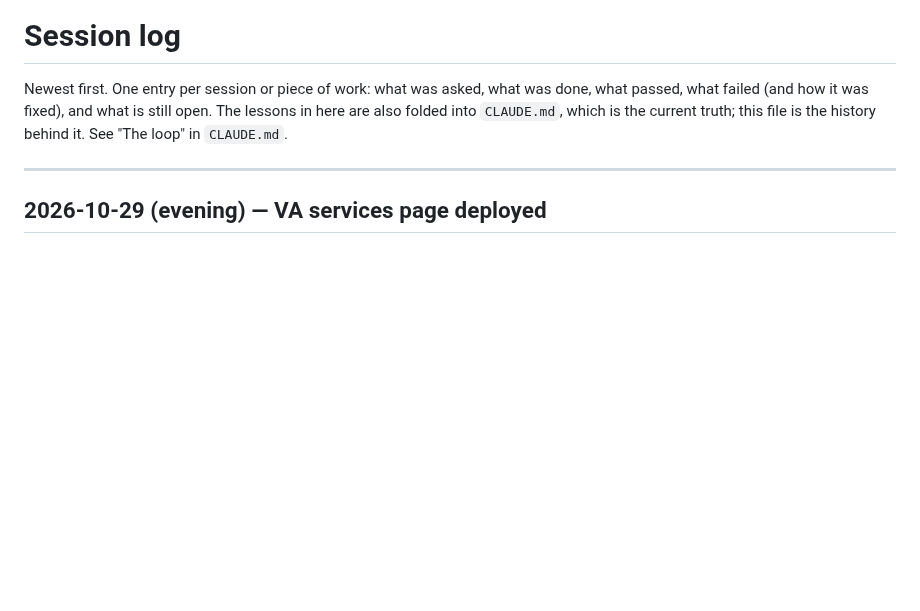
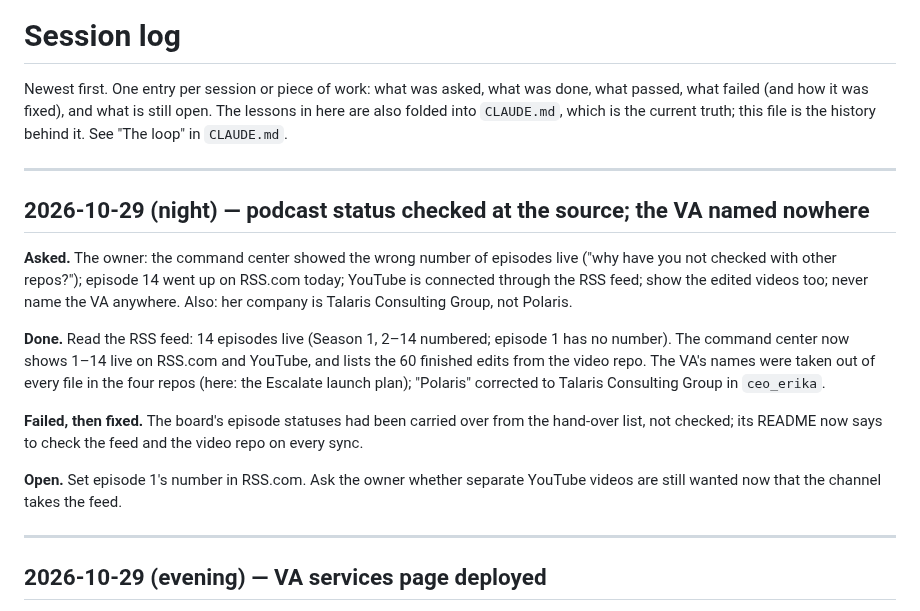
Before and after one commit to ptoayyazsharif/Erika_website, a Markdown page: SESSION-LOG.md, the part around the change. Rendered like a GitHub page; blank space fills up the shorter version.

Commit message:
Notes: episodes 1-14 live (checked against the feed), YouTube takes the RSS feed
Co-Authored-By: Claude Opus 5.5 <noreply@anthropic.com>
Claude-Session: https://claude.ai/code/session_01Kb9vCfsFkZMENJeBM4xhuw

```diff
--- a/SESSION-LOG.md
+++ b/SESSION-LOG.md
@@ -4,6 +4,26 @@ Newest first. One entry per session or piece of work: what was asked, what was d
 what passed, what failed (and how it was fixed), and what is still open. The lessons
 in here are also folded into `CLAUDE.md`, which is the current truth; this file is the
 history behind it. See "The loop" in `CLAUDE.md`.
+
+---
+
+## 2026-10-29 (night) — podcast status checked at the source; the VA named nowhere
+
+**Asked.** The owner: the command center showed the wrong number of episodes live ("why have you not
+checked with other repos?"); episode 14 went up on RSS.com today; YouTube is connected through the RSS
+feed; show the edited videos too; never name the VA anywhere. Also: her company is Talaris Consulting
+Group, not Polaris.
+
+**Done.** Read the RSS feed: 14 episodes live (Season 1, 2–14 numbered; episode 1 has no number). The
+command center now shows 1–14 live on RSS.com and YouTube, and lists the 60 finished edits from the video
+repo. The VA's names were taken out of every file in the four repos (here: the Escalate launch plan);
+"Polaris" corrected to Talaris Consulting Group in `ceo_erika`.
+
+**Failed, then fixed.** The board's episode statuses had been carried over from the hand-over list, not
+checked; its README now says to check the feed and the video repo on every sync.
+
+**Open.** Set episode 1's number in RSS.com. Ask the owner whether separate YouTube videos are still
+wanted now that the channel takes the feed.
 
 ---
 
```
Also changed, not shown: CLAUDE.md (+7 -0 lines).
